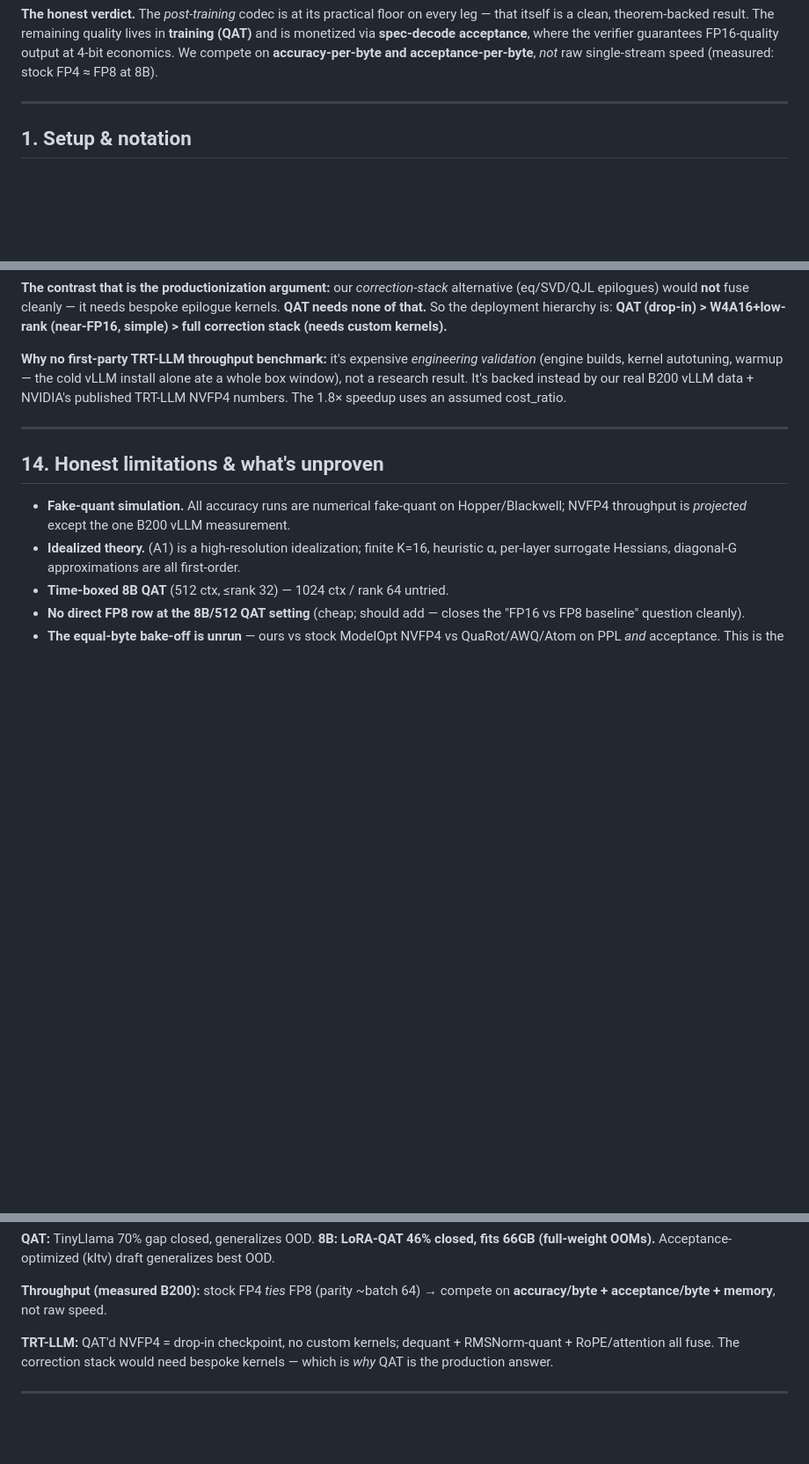
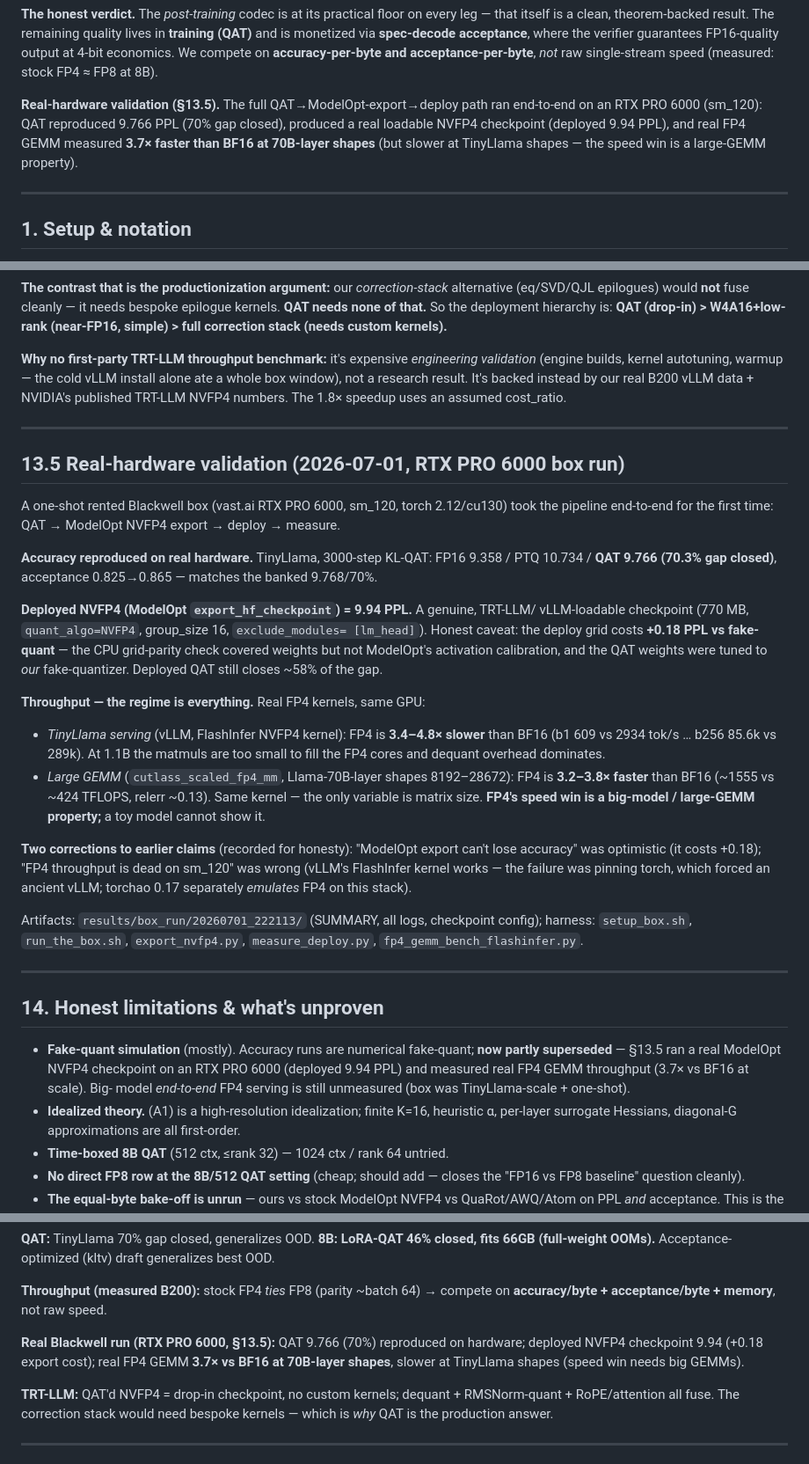
Before and after one commit to deepsheth3/A4_research, a Markdown page: NVFP4_MASTER_REPORT.md, 3 parts joined by grey strips. Shown at 88% size. Drawn GitHub-style; blank space fills up the shorter version.

Commit message:
Master report: fold in real-hardware box results (§13.5)
RTX PRO 6000 (sm_120) one-shot run: QAT 9.766 (70% gap closed) reproduced on
real Blackwell; deployed ModelOpt NVFP4 checkpoint 9.94 PPL (+0.18 export cost);
real FP4 GEMM 3.7x faster than BF16 at 70B-layer shapes but slower at TinyLlama
shapes (speed win is a large-GEMM property). Updated exec summary, limitations
(fake-quant now partly superseded), hypothesis ledger (#18-19), cheat-sheet.

Co-Authored-By: Claude Opus 4.8 <noreply@anthropic.com>

```diff
--- a/NVFP4_MASTER_REPORT.md
+++ b/NVFP4_MASTER_REPORT.md
@@ -50,6 +50,12 @@ that itself is a clean, theorem-backed result. The remaining quality lives in **
 (QAT)** and is monetized via **spec-decode acceptance**, where the verifier guarantees
 FP16-quality output at 4-bit economics. We compete on **accuracy-per-byte and
 acceptance-per-byte**, *not* raw single-stream speed (measured: stock FP4 ≈ FP8 at 8B).
+
+**Real-hardware validation (§13.5).** The full QAT→ModelOpt-export→deploy path ran
+end-to-end on an RTX PRO 6000 (sm_120): QAT reproduced 9.766 PPL (70% gap closed), produced
+a real loadable NVFP4 checkpoint (deployed 9.94 PPL), and real FP4 GEMM measured **3.7×
+faster than BF16 at 70B-layer shapes** (but slower at TinyLlama shapes — the speed win is a
+large-GEMM property).
 
 ---
 
@@ -432,10 +438,47 @@ published TRT-LLM NVFP4 numbers. The 1.8× speedup uses an assumed cost_ratio.
 
 ---
 
+## 13.5 Real-hardware validation (2026-07-01, RTX PRO 6000 box run)
+
+A one-shot rented Blackwell box (vast.ai RTX PRO 6000, sm_120, torch 2.12/cu130) took the
+pipeline end-to-end for the first time: QAT → ModelOpt NVFP4 export → deploy → measure.
+
+**Accuracy reproduced on real hardware.** TinyLlama, 3000-step KL-QAT: FP16 9.358 / PTQ
+10.734 / **QAT 9.766 (70.3% gap closed)**, acceptance 0.825→0.865 — matches the banked
+9.768/70%.
+
+**Deployed NVFP4 (ModelOpt `export_hf_checkpoint`) = 9.94 PPL.** A genuine, TRT-LLM/
+vLLM-loadable checkpoint (770 MB, `quant_algo=NVFP4`, group_size 16, `exclude_modules=
+[lm_head]`). Honest caveat: the deploy grid costs **+0.18 PPL vs fake-quant** — the CPU
+grid-parity check covered weights but not ModelOpt's activation calibration, and the QAT
+weights were tuned to *our* fake-quantizer. Deployed QAT still closes ~58% of the gap.
+
+**Throughput — the regime is everything.** Real FP4 kernels, same GPU:
+- *TinyLlama serving* (vLLM, FlashInfer NVFP4 kernel): FP4 is **3.4–4.8× slower** than BF16
+  (b1 609 vs 2934 tok/s … b256 85.6k vs 289k). At 1.1B the matmuls are too small to fill
+  the FP4 cores and dequant overhead dominates.
+- *Large GEMM* (`cutlass_scaled_fp4_mm`, Llama-70B-layer shapes 8192–28672): FP4 is
+  **3.2–3.8× faster** than BF16 (~1555 vs ~424 TFLOPS, relerr ~0.13). Same kernel — the
+  only variable is matrix size. **FP4's speed win is a big-model / large-GEMM property;**
+  a toy model cannot show it.
+
+**Two corrections to earlier claims** (recorded for honesty): "ModelOpt export can't lose
+accuracy" was optimistic (it costs +0.18); "FP4 throughput is dead on sm_120" was wrong
+(vLLM's FlashInfer kernel works — the failure was pinning torch, which forced an ancient
+vLLM; torchao 0.17 separately *emulates* FP4 on this stack).
+
+Artifacts: `results/box_run/20260701_222113/` (SUMMARY, all logs, checkpoint config);
+harness: `setup_box.sh`, `run_the_box.sh`, `export_nvfp4.py`, `measure_deploy.py`,
+`fp4_gemm_bench_flashinfer.py`.
+
+---
+
 ## 14. Honest limitations & what's unproven
 
-- **Fake-quant simulation.** All accuracy runs are numerical fake-quant on Hopper/Blackwell;
-  NVFP4 throughput is *projected* except the one B200 vLLM measurement.
+- **Fake-quant simulation** (mostly). Accuracy runs are numerical fake-quant; **now
+  partly superseded** — §13.5 ran a real ModelOpt NVFP4 checkpoint on an RTX PRO 6000
+  (deployed 9.94 PPL) and measured real FP4 GEMM throughput (3.7× vs BF16 at scale). Big-
+  model *end-to-end* FP4 serving is still unmeasured (box was TinyLlama-scale + one-shot).
 - **Idealized theory.** (A1) is a high-resolution idealization; finite K=16, heuristic α,
   per-layer surrogate Hessians, diagonal-G approximations are all first-order.
 - **Time-boxed 8B QAT** (512 ctx, ≤rank 32) — 1024 ctx / rank 64 untried.
@@ -513,6 +558,10 @@ projected **1.85×**.
 
 **Throughput (measured B200):** stock FP4 *ties* FP8 (parity ~batch 64) → compete on
 **accuracy/byte + acceptance/byte + memory**, not raw speed.
+
+**Real Blackwell run (RTX PRO 6000, §13.5):** QAT 9.766 (70%) reproduced on hardware;
+deployed NVFP4 checkpoint 9.94 (+0.18 export cost); real FP4 GEMM **3.7× vs BF16 at
+70B-layer shapes**, slower at TinyLlama shapes (speed win needs big GEMMs).
 
 **TRT-LLM:** QAT'd NVFP4 = drop-in checkpoint, no custom kernels; dequant + RMSNorm-quant +
 RoPE/attention all fuse. The correction stack would need bespoke kernels — which is *why* QAT
```
Also changed, not shown: other parts of NVFP4_MASTER_REPORT.md (+2 -0 lines).
